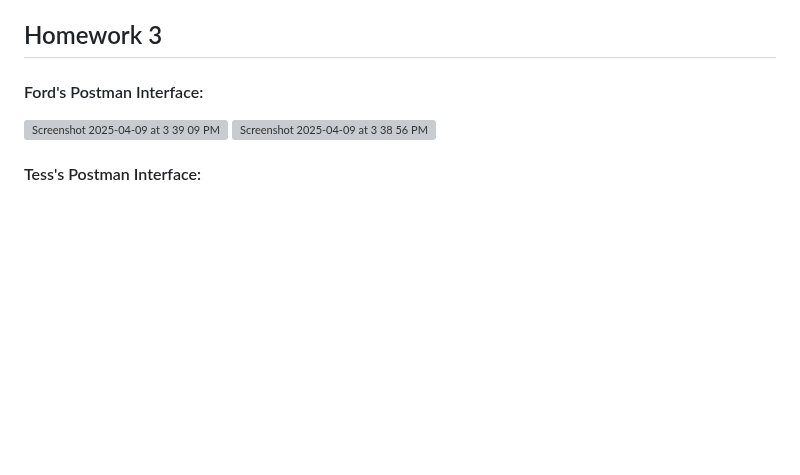
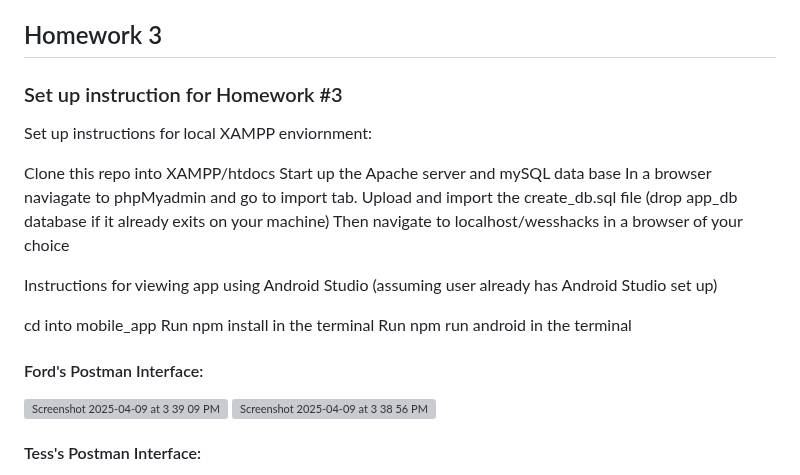
Before and after one commit to tessleptrue/wesshacks, a Markdown page: README.md, the part around the change. Rendered like a GitHub page; blank space fills up the shorter version; grey boxes are pictures that could not be loaded.

```diff
--- a/README.md
+++ b/README.md
@@ -10,6 +10,23 @@ The code provided in this repo is the front-end and back-end code for WesShacks,
 Parts of this project were developed with assistance from Claude, an AI assistant by Anthropic, and ChatGPT, an AI chatbot by OpenAI. Claude and ChatGPT were used to help with code generation and debugging. All AI-assisted contributions were reviewed and validated to ensure they meet the requirements of the assignment.
 
 ## Homework 3
+
+### Set up instruction for Homework #3
+
+Set up instructions for local XAMPP enviornment:
+
+Clone this repo into XAMPP/htdocs
+Start up the Apache server and mySQL data base
+In a browser naviagate to phpMyadmin and go to import tab.
+Upload and import the create_db.sql file (drop app_db database if it already exits on your machine)
+Then navigate to localhost/wesshacks in a browser of your choice
+
+Instructions for viewing app using Android Studio (assuming user already has Android Studio set up)
+
+cd into mobile_app
+Run npm install in the terminal
+Run npm run android in the terminal
+
 
 #### Ford's Postman Interface:
 
```
